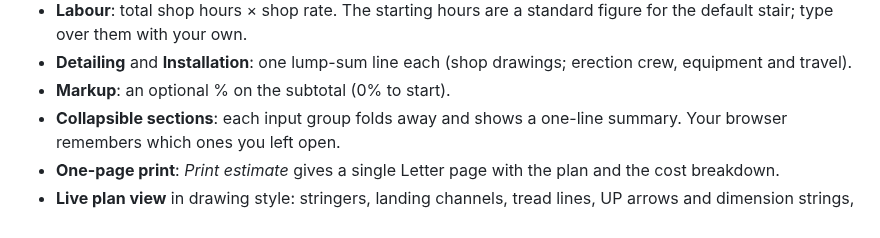
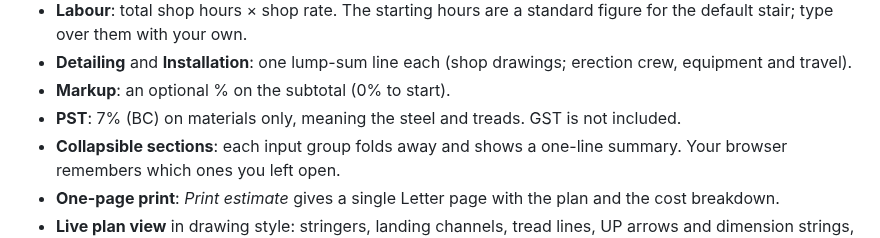
Before and after one commit to lironson/stair-budget-tool, a Markdown page: README.md, the part around the change. Rendered like a GitHub page.

```diff
--- a/README.md
+++ b/README.md
@@ -24,6 +24,7 @@ and works out material and labour cost as you type.
 - **Detailing** and **Installation**: one lump-sum line each (shop drawings; erection crew,
   equipment and travel).
 - **Markup**: an optional % on the subtotal (0% to start).
+- **PST**: 7% (BC) on materials only, meaning the steel and treads. GST is not included.
 - **Collapsible sections**: each input group folds away and shows a one-line summary. Your
   browser remembers which ones you left open.
 - **One-page print**: *Print estimate* gives a single Letter page with the plan and the
```
Also changed, not shown: docs/ARCHITECTURE.md (+5 -2 lines), docs/screenshot.png, 4 other files.
